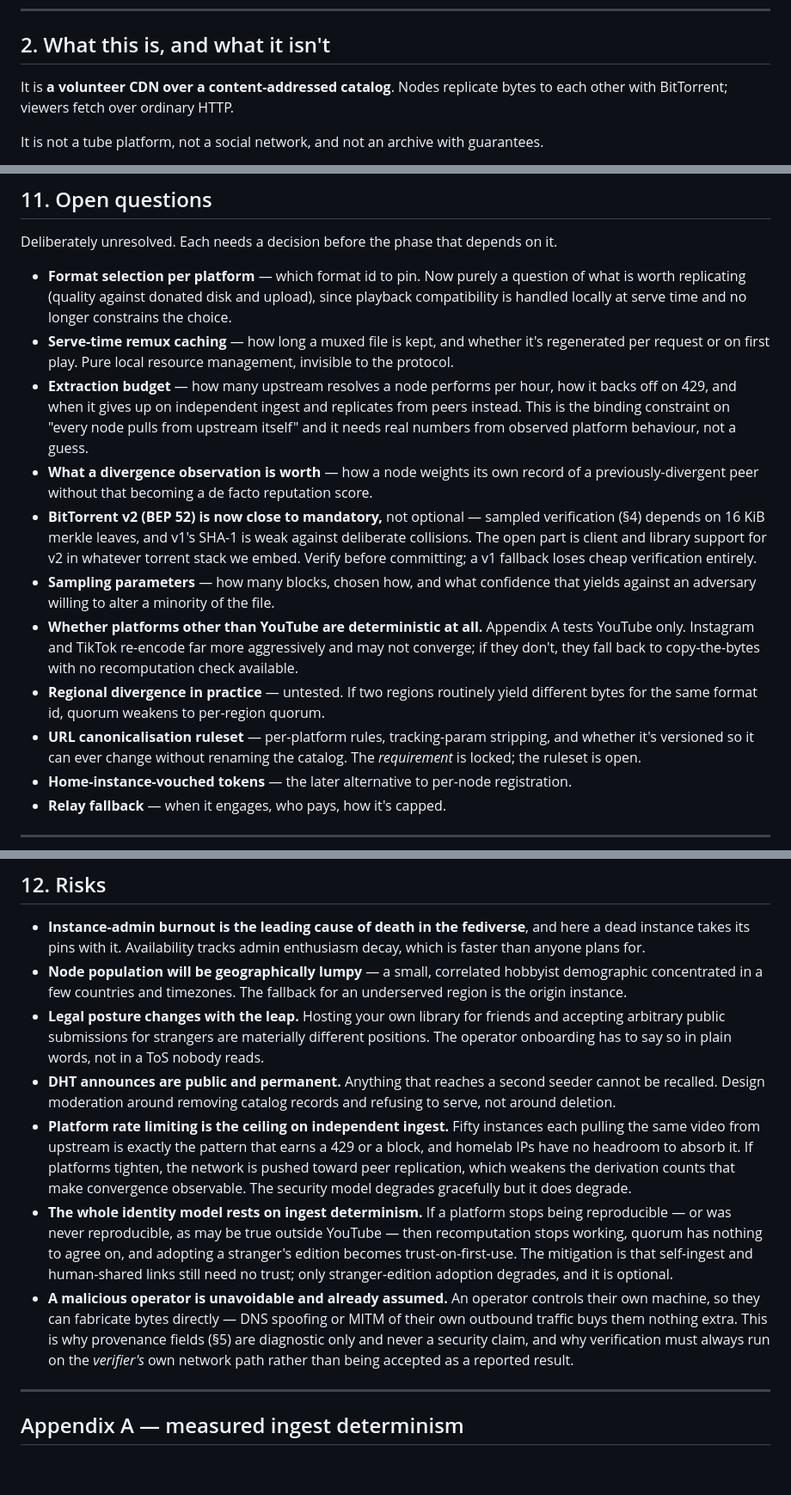
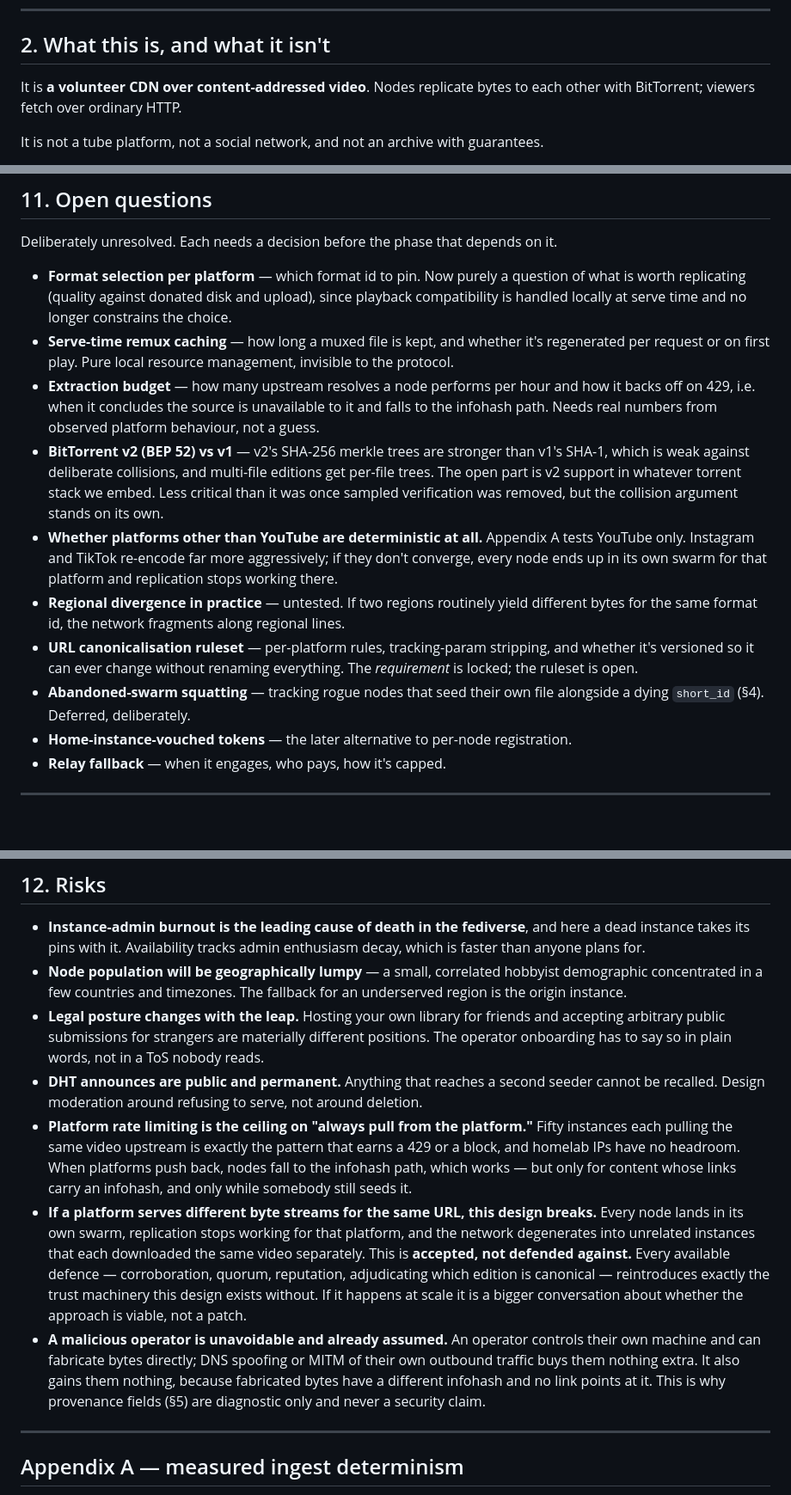
Before and after one commit to Gamah/gamtube, a Markdown page: federate.md, 3 parts joined by grey strips. Shown at 86% size. Drawn GitHub-style; blank space fills up the shorter version.

```diff
--- a/federate.md
+++ b/federate.md
@@ -47,7 +49,7 @@ pure consumers and that's fine.
 
 ## 2. What this is, and what it isn't
 
-It is **a volunteer CDN over a content-addressed catalog**. Nodes replicate bytes to each
+It is **a volunteer CDN over content-addressed video**. Nodes replicate bytes to each
 other with BitTorrent; viewers fetch over ordinary HTTP.
 
 It is not a tube platform, not a social network, and not an archive with guarantees.
@@ -589,26 +538,23 @@ Deliberately unresolved. Each needs a decision before the phase that depends on
   handled locally at serve time and no longer constrains the choice.
 - **Serve-time remux caching** — how long a muxed file is kept, and whether it's regenerated
   per request or on first play. Pure local resource management, invisible to the protocol.
-- **Extraction budget** — how many upstream resolves a node performs per hour, how it backs off
-  on 429, and when it gives up on independent ingest and replicates from peers instead. This is
-  the binding constraint on "every node pulls from upstream itself" and it needs real numbers
-  from observed platform behaviour, not a guess.
-- **What a divergence observation is worth** — how a node weights its own record of a
-  previously-divergent peer without that becoming a de facto reputation score.
-- **BitTorrent v2 (BEP 52) is now close to mandatory,** not optional — sampled verification
-  (§4) depends on 16 KiB merkle leaves, and v1's SHA-1 is weak against deliberate collisions.
-  The open part is client and library support for v2 in whatever torrent stack we embed.
-  Verify before committing; a v1 fallback loses cheap verification entirely.
-- **Sampling parameters** — how many blocks, chosen how, and what confidence that yields
-  against an adversary willing to alter a minority of the file.
+- **Extraction budget** — how many upstream resolves a node performs per hour and how it backs
+  off on 429, i.e. when it concludes the source is unavailable to it and falls to the infohash
+  path. Needs real numbers from observed platform behaviour, not a guess.
+- **BitTorrent v2 (BEP 52) vs v1** — v2's SHA-256 merkle trees are stronger than v1's SHA-1,
+  which is weak against deliberate collisions, and multi-file editions get per-file trees. The
+  open part is v2 support in whatever torrent stack we embed. Less critical than it was once
+  sampled verification was removed, but the collision argument stands on its own.
 - **Whether platforms other than YouTube are deterministic at all.** Appendix A tests YouTube
-  only. Instagram and TikTok re-encode far more aggressively and may not converge; if they
-  don't, they fall back to copy-the-bytes with no recomputation check available.
-- **Regional divergence in practice** — untested. If two regions routinely yield different
-  bytes for the same format id, quorum weakens to per-region quorum.
+  only. Instagram and TikTok re-encode far more aggressively; if they don't converge, every
+  node ends up in its own swarm for that platform and replication stops working there.
+- **Regional divergence in practice** — untested. If two regions routinely yield different bytes
+  for the same format id, the network fragments along regional lines.
 - **URL canonicalisation ruleset** — per-platform rules, tracking-param stripping, and whether
-  it's versioned so it can ever change without renaming the catalog. The *requirement* is
-  locked; the ruleset is open.
+  it's versioned so it can ever change without renaming everything. The *requirement* is locked;
+  the ruleset is open.
+- **Abandoned-swarm squatting** — tracking rogue nodes that seed their own file alongside a
+  dying `short_id` (§4). Deferred, deliberately.
 - **Home-instance-vouched tokens** — the later alternative to per-node registration.
 - **Relay fallback** — when it engages, who pays, how it's capped.
 
@@ -626,23 +572,24 @@ Deliberately unresolved. Each needs a decision before the phase that depends on
   arbitrary public submissions for strangers are materially different positions. The operator
   onboarding has to say so in plain words, not in a ToS nobody reads.
 - **DHT announces are public and permanent.** Anything that reaches a second seeder cannot be
-  recalled. Design moderation around removing catalog records and refusing to serve, not around
-  deletion.
-- **Platform rate limiting is the ceiling on independent ingest.** Fifty instances each pulling
-  the same video from upstream is exactly the pattern that earns a 429 or a block, and homelab
-  IPs have no headroom to absorb it. If platforms tighten, the network is pushed toward peer
-  replication, which weakens the derivation counts that make convergence observable. The
-  security model degrades gracefully but it does degrade.
-- **The whole identity model rests on ingest determinism.** If a platform stops being
-  reproducible — or was never reproducible, as may be true outside YouTube — then
-  recomputation stops working, quorum has nothing to agree on, and adopting a stranger's
-  edition becomes trust-on-first-use. The mitigation is that self-ingest and human-shared
-  links still need no trust; only stranger-edition adoption degrades, and it is optional.
+  recalled. Design moderation around refusing to serve, not around deletion.
+- **Platform rate limiting is the ceiling on "always pull from the platform."** Fifty instances
+  each pulling the same video upstream is exactly the pattern that earns a 429 or a block, and
+  homelab IPs have no headroom. When platforms push back, nodes fall to the infohash path, which
+  works — but only for content whose links carry an infohash, and only while somebody still
+  seeds it.
+- **If a platform serves different byte streams for the same URL, this design breaks.** Every
+  node lands in its own swarm, replication stops working for that platform, and the network
+  degenerates into unrelated instances that each downloaded the same video separately. This is
+  **accepted, not defended against.** Every available defence — corroboration, quorum,
+  reputation, adjudicating which edition is canonical — reintroduces exactly the trust machinery
+  this design exists without. If it happens at scale it is a bigger conversation about whether
+  the approach is viable, not a patch.
 - **A malicious operator is unavoidable and already assumed.** An operator controls their own
-  machine, so they can fabricate bytes directly — DNS spoofing or MITM of their own outbound
-  traffic buys them nothing extra. This is why provenance fields (§5) are diagnostic only and
-  never a security claim, and why verification must always run on the *verifier's* own network
-  path rather than being accepted as a reported result.
+  machine and can fabricate bytes directly; DNS spoofing or MITM of their own outbound traffic
+  buys them nothing extra. It also gains them nothing, because fabricated bytes have a different
+  infohash and no link points at it. This is why provenance fields (§5) are diagnostic only and
+  never a security claim.
 
 ---
 
```
Also changed, not shown: other parts of federate.md (+103 -154 lines).
